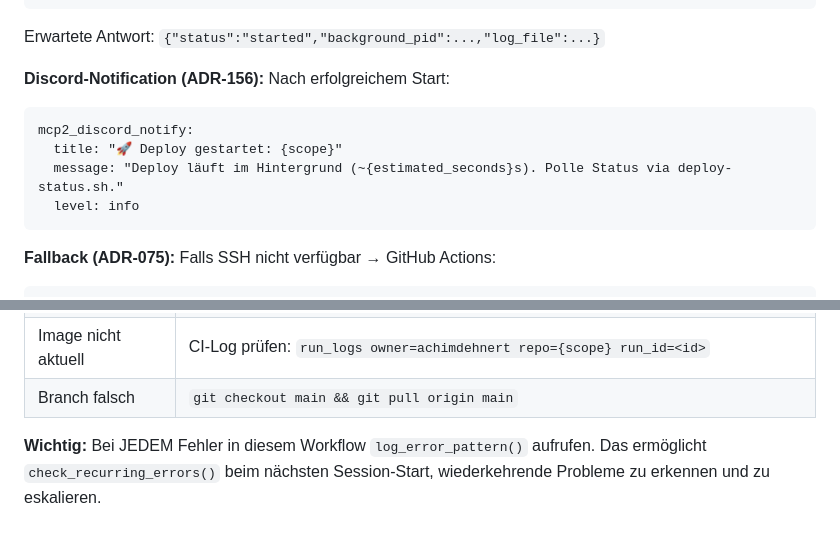
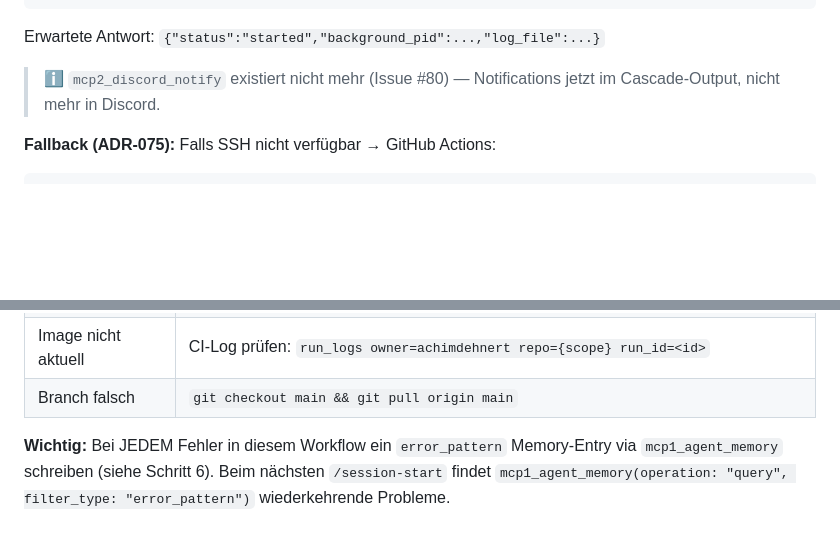
Before and after one commit to achimdehnert/research-hub, a Markdown page: .windsurf/workflows/ship.md, 2 parts joined by grey strips. GitHub-like rendering; blank space fills up the shorter version.

````diff
--- a/.windsurf/workflows/ship.md
+++ b/.windsurf/workflows/ship.md
@@ -136,14 +132,7 @@ mcp0_ssh_manage:
 
 Erwartete Antwort: `{"status":"started","background_pid":...,"log_file":...}`
 
-**Discord-Notification (ADR-156):** Nach erfolgreichem Start:
-
-```
-mcp2_discord_notify:
-  title: "🚀 Deploy gestartet: {scope}"
-  message: "Deploy läuft im Hintergrund (~{estimated_seconds}s). Polle Status via deploy-status.sh."
-  level: info
-```
+> ℹ️ `mcp2_discord_notify` existiert nicht mehr (Issue #80) — Notifications jetzt im Cascade-Output, nicht mehr in Discord.
 
 **Fallback (ADR-075):** Falls SSH nicht verfügbar → GitHub Actions:
 
@@ -271,5 +248,5 @@ Dann Health Check wiederholen. User über Rollback informieren.
 | Image nicht aktuell | CI-Log prüfen: `run_logs owner=achimdehnert repo={scope} run_id=<id>` |
 | Branch falsch | `git checkout main && git pull origin main` |
 
-**Wichtig:** Bei JEDEM Fehler in diesem Workflow `log_error_pattern()` aufrufen.
-Das ermöglicht `check_recurring_errors()` beim nächsten Session-Start, wiederkehrende Probleme zu erkennen und zu eskalieren.
+**Wichtig:** Bei JEDEM Fehler in diesem Workflow ein `error_pattern` Memory-Entry via `mcp1_agent_memory` schreiben (siehe Schritt 6).
+Beim nächsten `/session-start` findet `mcp1_agent_memory(operation: "query", filter_type: "error_pattern")` wiederkehrende Probleme.
````
Also changed, not shown: other parts of .windsurf/workflows/ship.md (+18 -34 lines).
